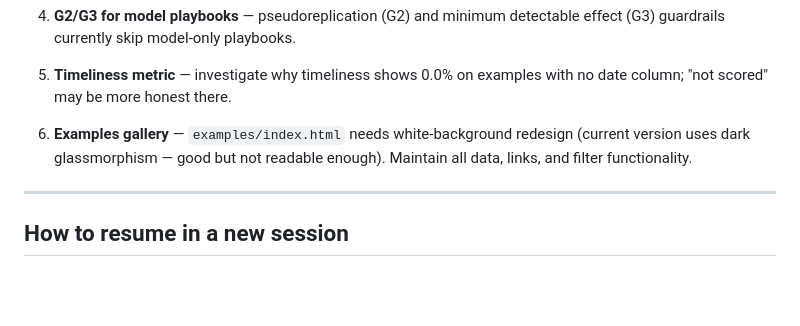
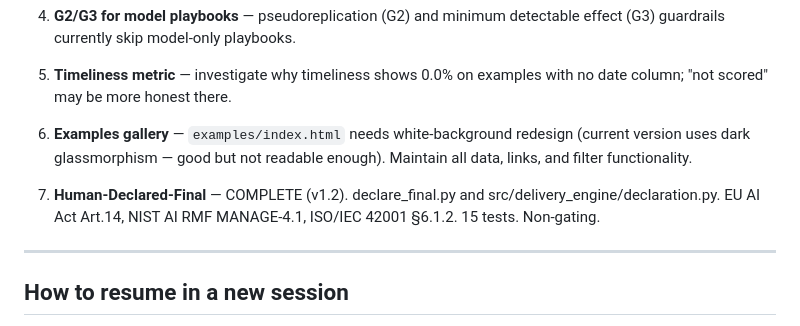
Before and after one commit to MohdSaifHussain/delivery-engine, a Markdown page: CLAUDE.md, the part around the change. Drawn GitHub-style; blank space fills up the shorter version.

```diff
--- a/CLAUDE.md
+++ b/CLAUDE.md
@@ -180,6 +180,10 @@ Each must pass the full gate before merging:
    redesign (current version uses dark glassmorphism — good but not
    readable enough). Maintain all data, links, and filter functionality.
 
+7. **Human-Declared-Final** — COMPLETE (v1.2). declare_final.py and
+   src/delivery_engine/declaration.py. EU AI Act Art.14, NIST AI RMF
+   MANAGE-4.1, ISO/IEC 42001 §6.1.2. 15 tests. Non-gating.
+
 ---
 
 ## How to resume in a new session
```
Also changed, not shown: CHANGELOG.md (+34 -0 lines).
